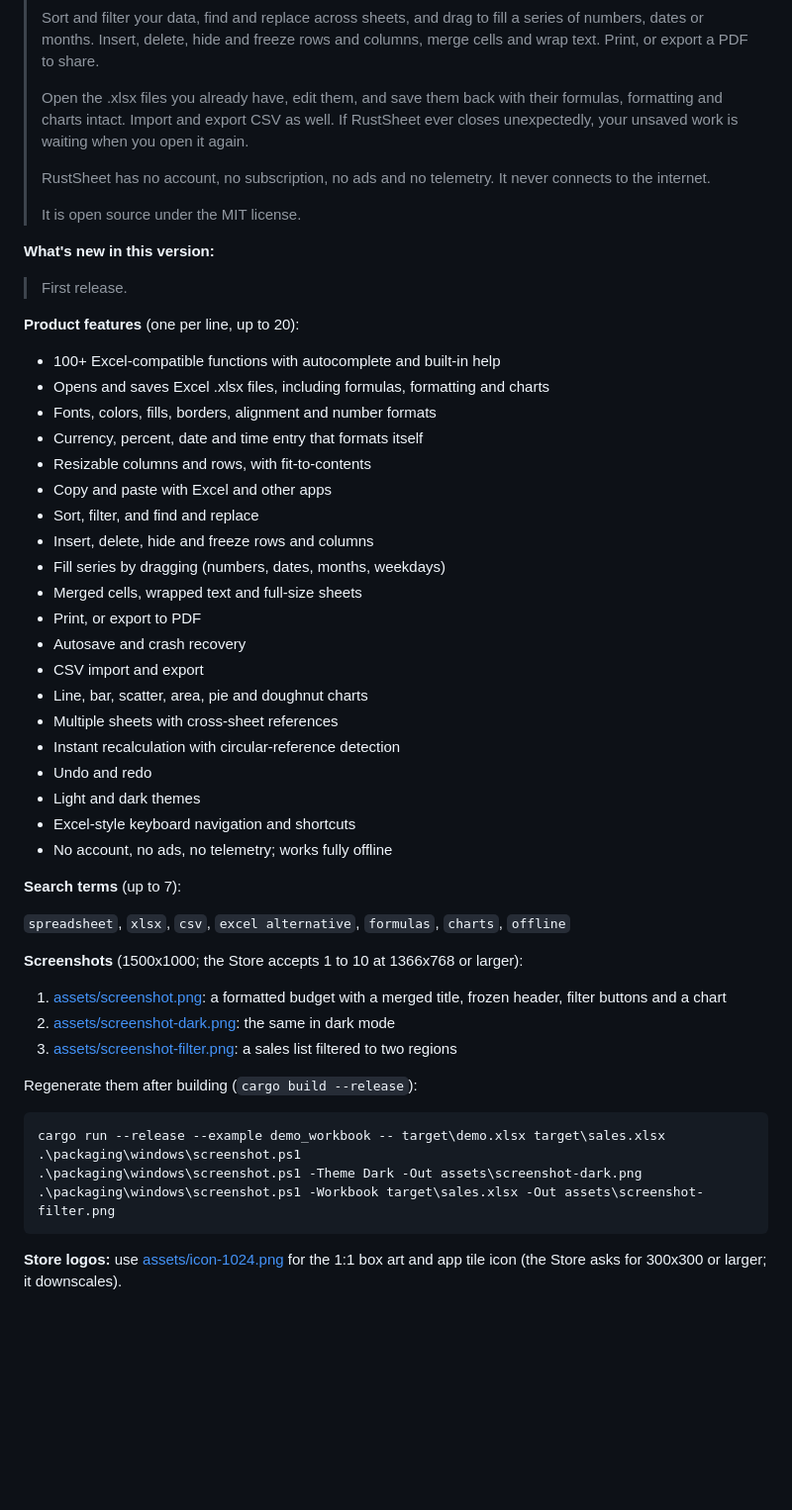
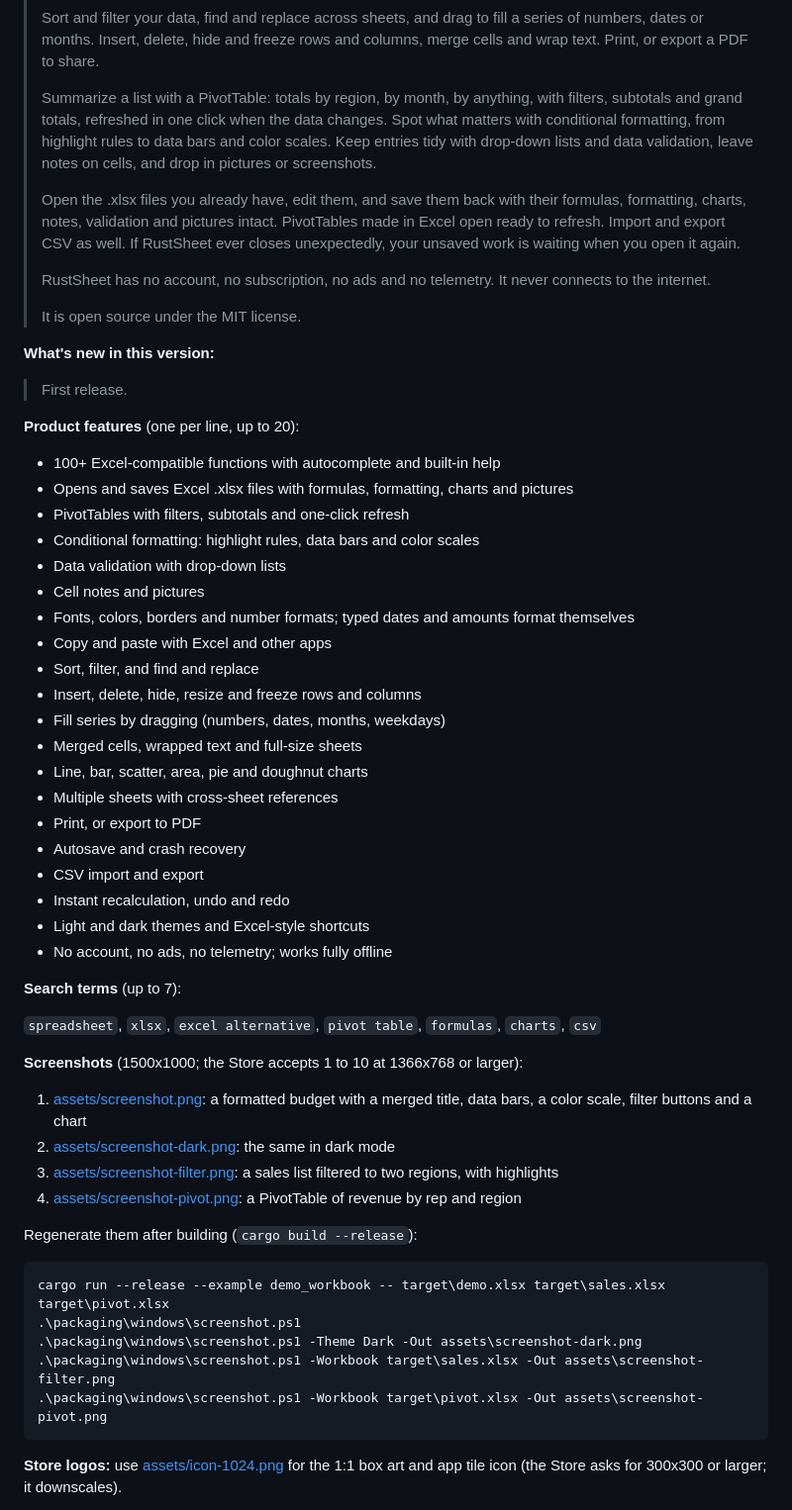
Before and after one commit to Divhanthelion/rustsheet, a Markdown page: packaging/windows/STORE.md, the part around the change. Shown at 99% size. GitHub-like rendering; blank space fills up the shorter version.

````diff
--- a/packaging/windows/STORE.md
+++ b/packaging/windows/STORE.md
@@ -66,7 +66,9 @@ Alternatively, push a tag `vX.Y.Z` and download `RustSheet_<version>.msixbundle`
 >
 > Sort and filter your data, find and replace across sheets, and drag to fill a series of numbers, dates or months. Insert, delete, hide and freeze rows and columns, merge cells and wrap text. Print, or export a PDF to share.
 >
-> Open the .xlsx files you already have, edit them, and save them back with their formulas, formatting and charts intact. Import and export CSV as well. If RustSheet ever closes unexpectedly, your unsaved work is waiting when you open it again.
+> Summarize a list with a PivotTable: totals by region, by month, by anything, with filters, subtotals and grand totals, refreshed in one click when the data changes. Spot what matters with conditional formatting, from highlight rules to data bars and color scales. Keep entries tidy with drop-down lists and data validation, leave notes on cells, and drop in pictures or screenshots.
+>
+> Open the .xlsx files you already have, edit them, and save them back with their formulas, formatting, charts, notes, validation and pictures intact. PivotTables made in Excel open ready to refresh. Import and export CSV as well. If RustSheet ever closes unexpectedly, your unsaved work is waiting when you open it again.
 >
 > RustSheet has no account, no subscription, no ads and no telemetry. It never connects to the internet.
 >
@@ -79,43 +81,45 @@ Alternatively, push a tag `vX.Y.Z` and download `RustSheet_<version>.msixbundle`
 **Product features** (one per line, up to 20):
 
 - 100+ Excel-compatible functions with autocomplete and built-in help
-- Opens and saves Excel .xlsx files, including formulas, formatting and charts
-- Fonts, colors, fills, borders, alignment and number formats
-- Currency, percent, date and time entry that formats itself
-- Resizable columns and rows, with fit-to-contents
+- Opens and saves Excel .xlsx files with formulas, formatting, charts and pictures
+- PivotTables with filters, subtotals and one-click refresh
+- Conditional formatting: highlight rules, data bars and color scales
+- Data validation with drop-down lists
+- Cell notes and pictures
+- Fonts, colors, borders and number formats; typed dates and amounts format themselves
 - Copy and paste with Excel and other apps
 - Sort, filter, and find and replace
-- Insert, delete, hide and freeze rows and columns
+- Insert, delete, hide, resize and freeze rows and columns
 - Fill series by dragging (numbers, dates, months, weekdays)
 - Merged cells, wrapped text and full-size sheets
+- Line, bar, scatter, area, pie and doughnut charts
+- Multiple sheets with cross-sheet references
 - Print, or export to PDF
 - Autosave and crash recovery
 - CSV import and export
-- Line, bar, scatter, area, pie and doughnut charts
-- Multiple sheets with cross-sheet references
-- Instant recalculation with circular-reference detection
-- Undo and redo
-- Light and dark themes
-- Excel-style keyboard navigation and shortcuts
+- Instant recalculation, undo and redo
+- Light and dark themes and Excel-style shortcuts
 - No account, no ads, no telemetry; works fully offline
 
 **Search terms** (up to 7):
 
-`spreadsheet`, `xlsx`, `csv`, `excel alternative`, `formulas`, `charts`, `offline`
+`spreadsheet`, `xlsx`, `excel alternative`, `pivot table`, `formulas`, `charts`, `csv`
 
 **Screenshots** (1500x1000; the Store accepts 1 to 10 at 1366x768 or larger):
 
-1. [assets/screenshot.png](../../assets/screenshot.png): a formatted budget with a merged title, frozen header, filter buttons and a chart
+1. [assets/screenshot.png](../../assets/screenshot.png): a formatted budget with a merged title, data bars, a color scale, filter buttons and a chart
 2. [assets/screenshot-dark.png](../../assets/screenshot-dark.png): the same in dark mode
-3. [assets/screenshot-filter.png](../../assets/screenshot-filter.png): a sales list filtered to two regions
+3. [assets/screenshot-filter.png](../../assets/screenshot-filter.png): a sales list filtered to two regions, with highlights
+4. [assets/screenshot-pivot.png](../../assets/screenshot-pivot.png): a PivotTable of revenue by rep and region
 
 Regenerate them after building (`cargo build --release`):
 
 ```powershell
-cargo run --release --example demo_workbook -- target\demo.xlsx target\sales.xlsx
+cargo run --release --example demo_workbook -- target\demo.xlsx target\sales.xlsx target\pivot.xlsx
 .\packaging\windows\screenshot.ps1
 .\packaging\windows\screenshot.ps1 -Theme Dark -Out assets\screenshot-dark.png
 .\packaging\windows\screenshot.ps1 -Workbook target\sales.xlsx -Out assets\screenshot-filter.png
+.\packaging\windows\screenshot.ps1 -Workbook target\pivot.xlsx -Out assets\screenshot-pivot.png
 ```
 
 **Store logos:** use [assets/icon-1024.png](../../assets/icon-1024.png) for the 1:1 box art and app tile icon (the Store asks for 300x300 or larger; it downscales).
````
Also changed, not shown: README.md (+18 -6 lines), assets/screenshot-dark.png, assets/screenshot-filter.png, assets/screenshot-pivot.png (added), assets/screenshot.png, 7 other files.
